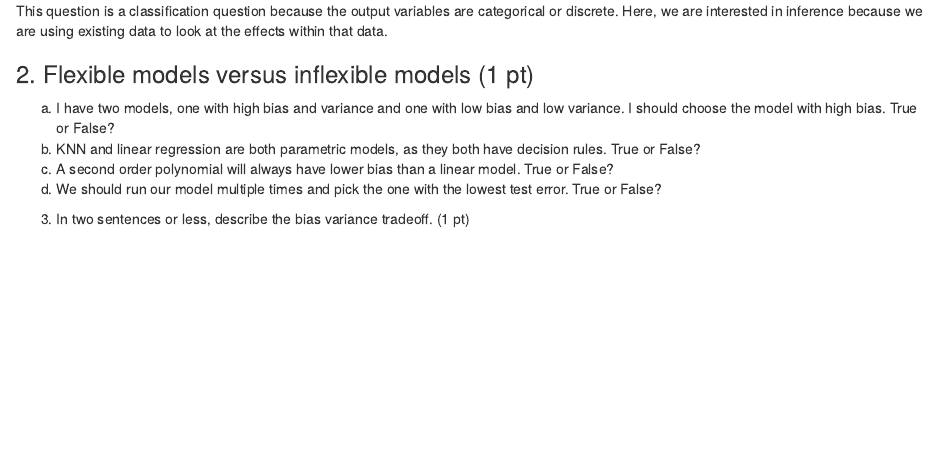
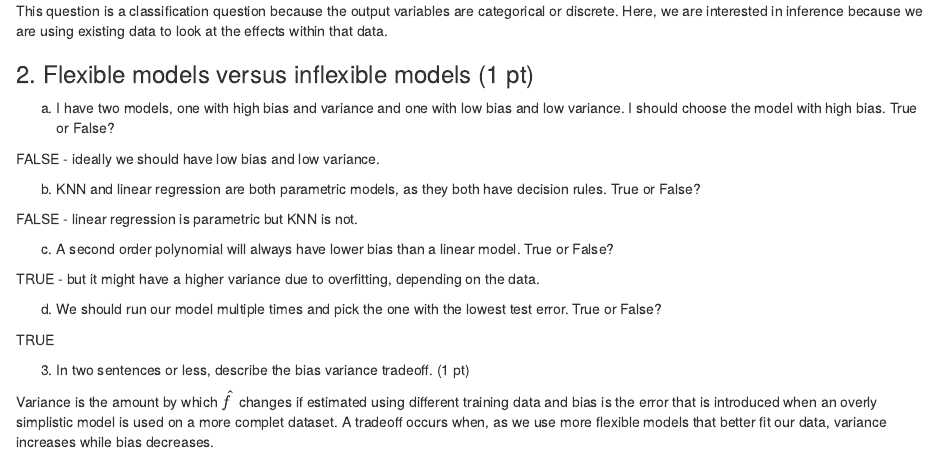
Before and after one commit to LizMas/ML_ps1, an R Markdown document (ML_ps1.Rmd): the page in a window 1100 px wide, from 660 px down. The pictures show the output file ML_ps1.html that the author committed with the source, opened offline.

Commit message:
Conceptual Qs done

````diff
--- a/ML_ps1.Rmd
+++ b/ML_ps1.Rmd
@@ -42,20 +42,28 @@ total portfolio amount, whether the proposal was accepted, etc.
 This question is a classification question because the output variables are categorical or discrete. Here, we are interested in inference because we are using existing data to look at the effects within that data.
 
 ### 2. Flexible models versus inflexible models (1 pt)
+
 (a) I have two models, one with high bias and variance and one with low bias and low
 variance. I should choose the model with high bias. True or False?
+
+FALSE - ideally we should have low bias and low variance.
+
 (b) KNN and linear regression are both parametric models, as they both have decision rules.
 True or False?
+
+FALSE - linear regression is parametric but KNN is not.
+
 (c) A second order polynomial will always have lower bias than a linear model. True or
 False?
+
+TRUE - but it might have a higher variance due to overfitting, depending on the data.
+
+
 (d) We should run our model multiple times and pick the one with the lowest test error.
 True or False?
+
+TRUE
+
 3. In two sentences or less, describe the bias variance tradeoff. (1 pt)
 
-
-
-```{r}
-
-
-
-```
+Variance is the amount by which $\hat{f}$ changes if estimated using different training data and bias is the error that is introduced when an overly simplistic model is used on a more complet dataset. A tradeoff occurs when, as we use more flexible models that better fit our data, variance increases while bias decreases.
````
Also changed, not shown: ML_ps1.html.
